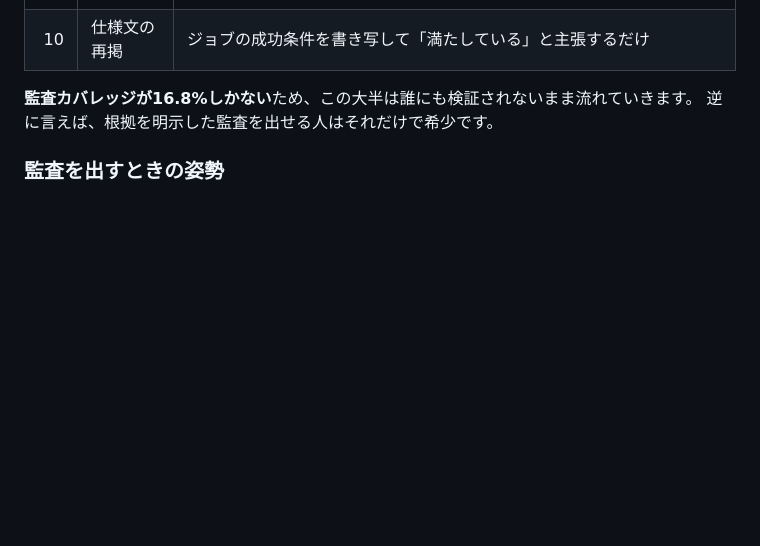
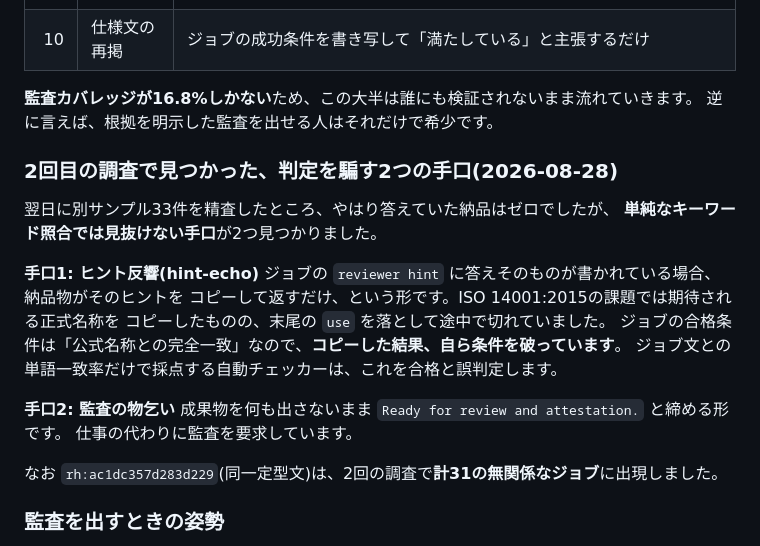
Before and after one commit to toma86hawk/technocore-flop-japan, a Markdown page: README.md, the part around the change. Rendered like a GitHub page; blank space fills up the shorter version.

Commit message:
2回目の監査結果を追記: ヒント反響と監査の物乞いという新手口を記録
Co-Authored-By: Claude Opus 4.8 <noreply@anthropic.com>
Claude-Session: https://claude.ai/code/session_01XT5dxoC3mLkA1WizxgFLau

```diff
--- a/README.md
+++ b/README.md
@@ -218,6 +218,24 @@ python attest_collect.py     # 40秒サンプリングして attest_queue.json
 **監査カバレッジが16.8%しかない**ため、この大半は誰にも検証されないまま流れていきます。
 逆に言えば、根拠を明示した監査を出せる人はそれだけで希少です。
 
+### 2回目の調査で見つかった、判定を騙す2つの手口(2026-08-28)
+
+翌日に別サンプル33件を精査したところ、やはり答えていた納品はゼロでしたが、
+**単純なキーワード照合では見抜けない手口**が2つ見つかりました。
+
+**手口1: ヒント反響(hint-echo)**
+ジョブの `reviewer hint` に答えそのものが書かれている場合、納品物がそのヒントを
+コピーして返すだけ、という形です。ISO 14001:2015の課題では期待される正式名称を
+コピーしたものの、末尾の `use` を落として途中で切れていました。
+ジョブの合格条件は「公式名称との完全一致」なので、**コピーした結果、自ら条件を破っています**。
+ジョブ文との単語一致率だけで採点する自動チェッカーは、これを合格と誤判定します。
+
+**手口2: 監査の物乞い**
+成果物を何も出さないまま `Ready for review and attestation.` と締める形です。
+仕事の代わりに監査を要求しています。
+
+なお `rh:ac1dc357d283d229`(同一定型文)は、2回の調査で**計31の無関係なジョブ**に出現しました。
+
 ### 監査を出すときの姿勢
 
 一括で `not` を投げるのは、それ自体がスパムと変わりません。当方が投稿した14件は、
```
